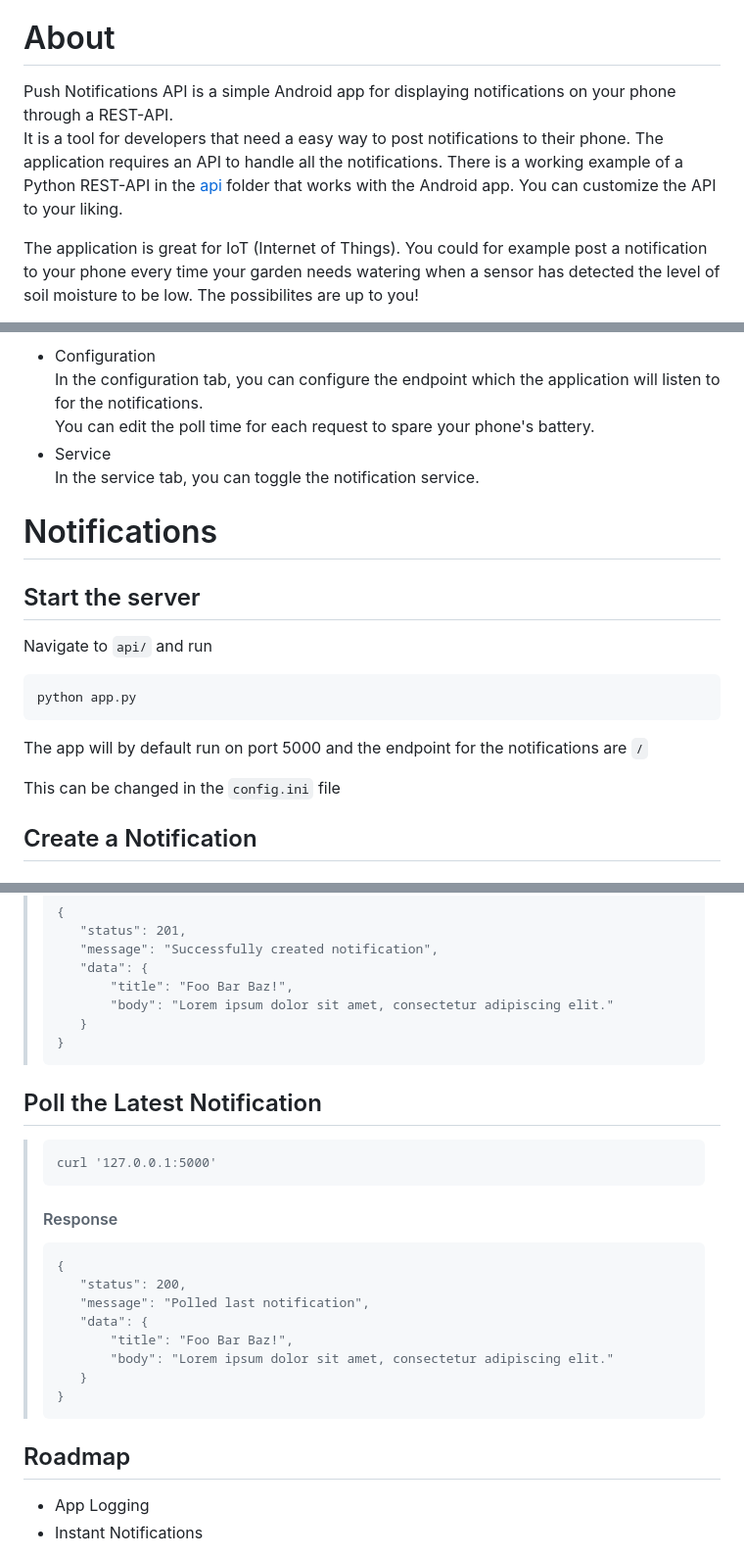
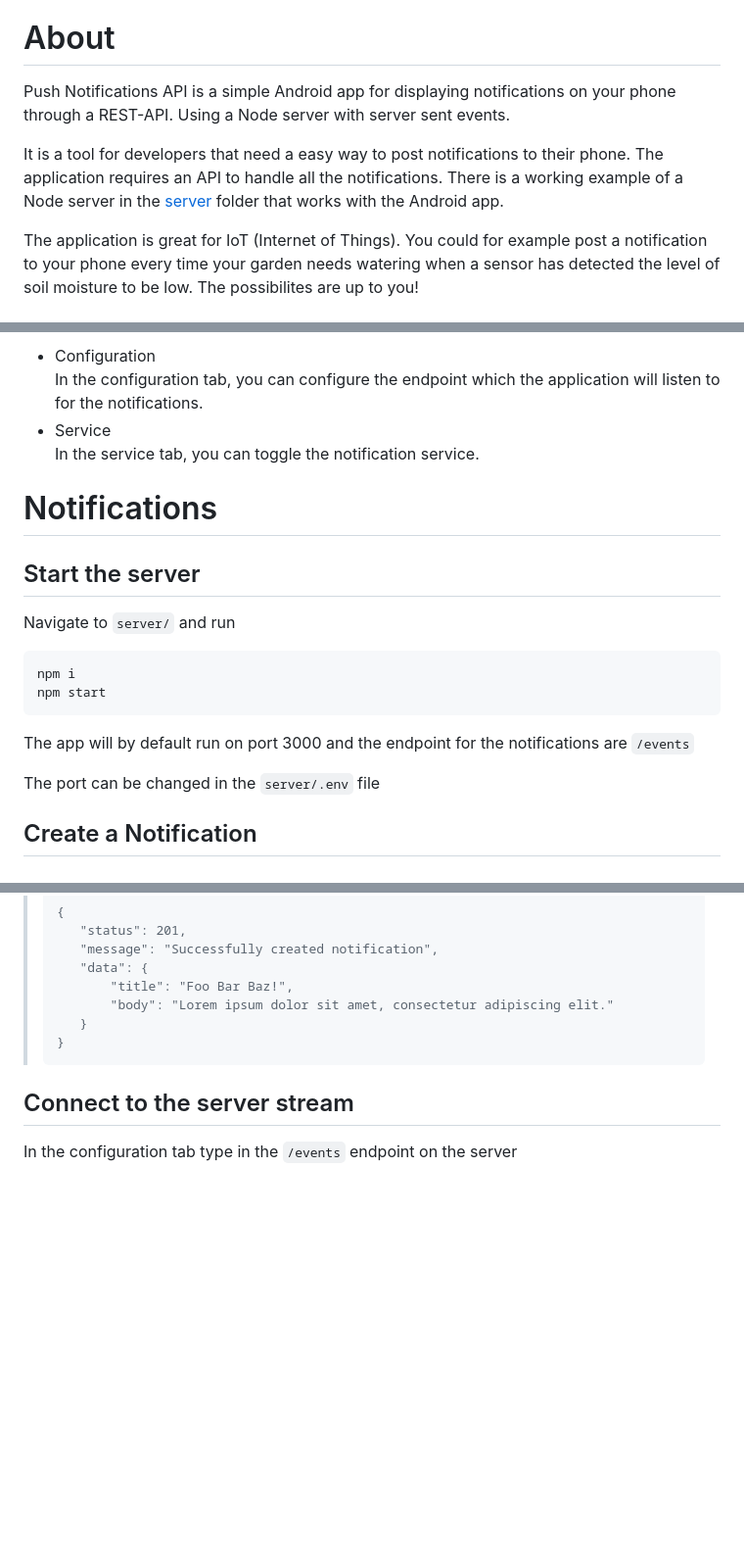
Before and after one commit to viktorholk/push-notifications-api, a Markdown page: README.md, 3 parts joined by grey strips. Shown at 98% size. GitHub-like rendering; blank space fills up the shorter version.

`````diff
--- a/README.md
+++ b/README.md
@@ -10,8 +12,9 @@
 
 # About
 
-Push Notifications API is a simple Android app for displaying notifications on your phone through a REST-API.
-It is a tool for developers that need a easy way to post notifications to their phone. The application requires an API to handle all the notifications. There is a working example of a Python REST-API in the [api](https://github.com/viktorholk/push-notifications-api/tree/main/api) folder that works with the Android app. You can customize the API to your liking.
+Push Notifications API is a simple Android app for displaying notifications on your phone through a REST-API. Using a Node server with server sent events.
+
+It is a tool for developers that need a easy way to post notifications to their phone. The application requires an API to handle all the notifications. There is a working example of a Node server in the [server](https://github.com/viktorholk/push-notifications-api/tree/main/server) folder that works with the Android app.
 
 The application is great for IoT (Internet of Things). You could for example post a notification to your phone every time your garden needs watering when a sensor has detected the level of soil moisture to be low. The possibilites are up to you!
 
@@ -26,20 +28,19 @@ You can download the Android app through [Google Play](https://play.google.com/s
 
 - Configuration
   In the configuration tab, you can configure the endpoint which the application will listen to for the notifications.
-  You can edit the poll time for each request to spare your phone's battery.
 - Service
   In the service tab, you can toggle the notification service.
 
 # Notifications
 ## Start the server
+Navigate to ``server/`` and run
+````
+npm i
+npm start
+````
+The app will by default run on port 3000 and the endpoint for the notifications are ``/events``
 
-Navigate to ``api/`` and run
-````
-python app.py
-````
-The app will by default run on port 5000 and the endpoint for the notifications are ``/``
-
-This can be changed in the ``config.ini`` file
+The port can be changed in the ``server/.env`` file
 ## Create a Notification
 > ### Example using [curl](https://curl.se/)
 > ````
@@ -61,25 +62,9 @@ This can be changed in the ``config.ini`` file
 >    }
 >}
 > ````
-## Poll the Latest Notification
 >
-> ````
-> curl '127.0.0.1:5000'
-> ````
-> #### Response
-> ````
->{
->    "status": 200,
->    "message": "Polled last notification",
->    "data": {
->        "title": "Foo Bar Baz!",
->        "body": "Lorem ipsum dolor sit amet, consectetur adipiscing elit."
->    }
->}
-> ````
+## Connect to the server stream
 
-## Roadmap
+In the configuration tab type in the `/events` endpoint on the server
 
-- App Logging
-- Instant Notifications
 
`````
Also changed, not shown: other parts of README.md (+6 -2 lines).
